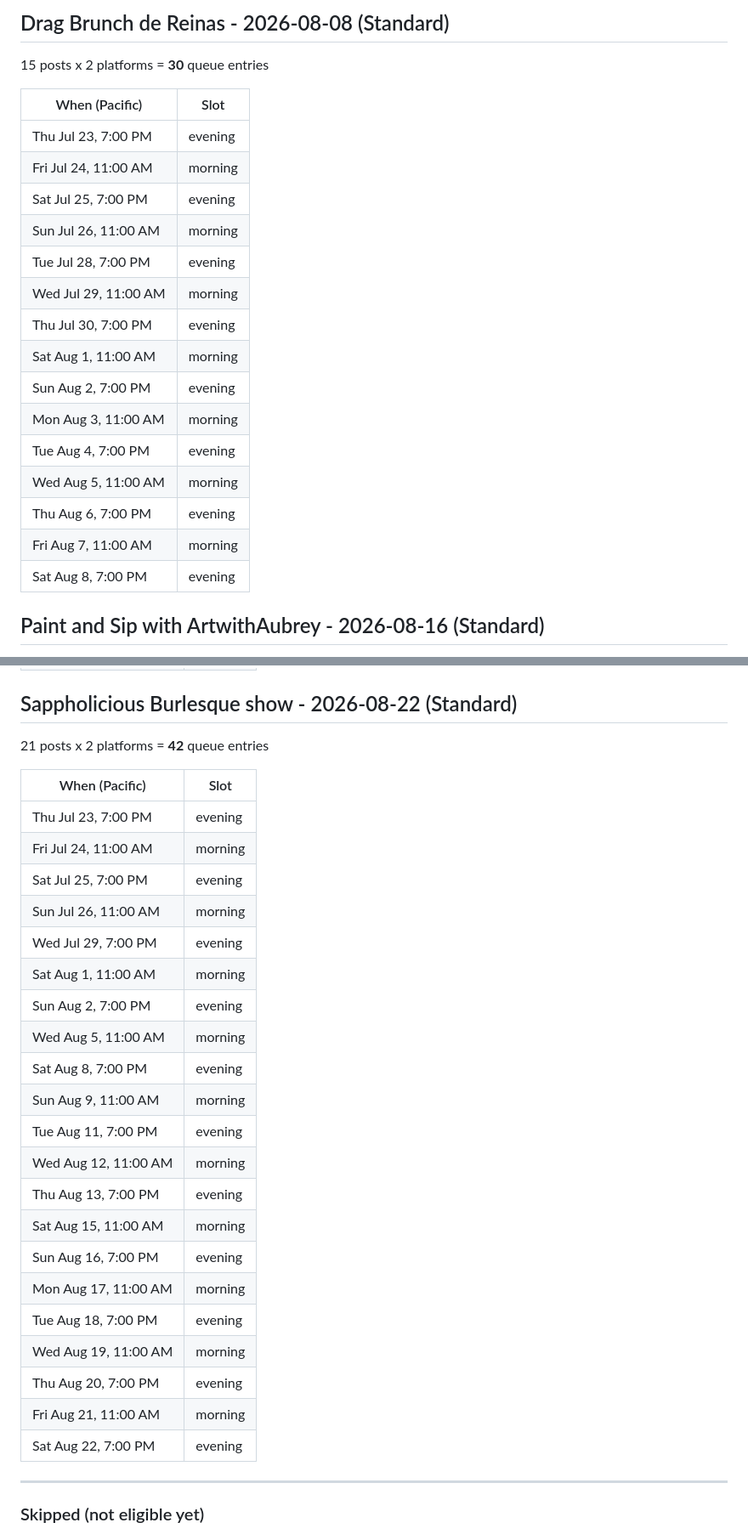
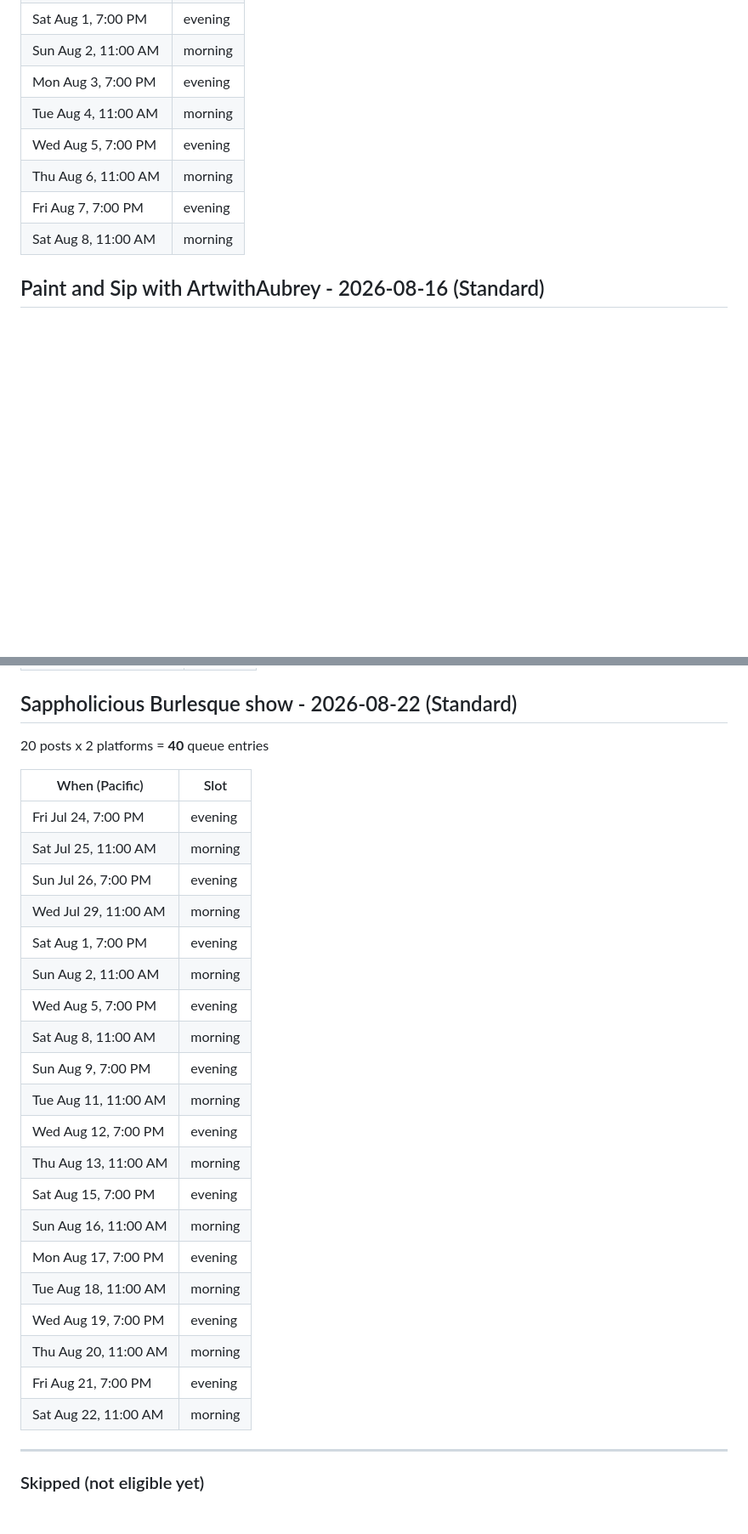
Before and after one commit to soynopalero/Azucar-Social-Pipeline, a Markdown page: docs/cadence_preview.md, 2 parts joined by grey strips. Shown at 85% size. Drawn GitHub-style; blank space fills up the shorter version.

Commit message:
Cadence engine run [skip ci]

```diff
--- a/docs/cadence_preview.md
+++ b/docs/cadence_preview.md
@@ -109,23 +110,11 @@ Eligible events: **13** - Skipped: **38**
-## Drag Brunch de Reinas - 2026-08-08  (Standard)
-15 posts x 2 platforms = **30** queue entries
-
-| When (Pacific) | Slot |
-|---|---|
-| Thu Jul 23, 7:00 PM | evening |
-| Fri Jul 24, 11:00 AM | morning |
-| Sat Jul 25, 7:00 PM | evening |
-| Sun Jul 26, 11:00 AM | morning |
-| Tue Jul 28, 7:00 PM | evening |
-| Wed Jul 29, 11:00 AM | morning |
-| Thu Jul 30, 7:00 PM | evening |
-| Sat Aug 1, 11:00 AM | morning |
-| Sun Aug 2, 7:00 PM | evening |
-| Mon Aug 3, 11:00 AM | morning |
-| Tue Aug 4, 7:00 PM | evening |
-| Wed Aug 5, 11:00 AM | morning |
-| Thu Aug 6, 7:00 PM | evening |
-| Fri Aug 7, 11:00 AM | morning |
-| Sat Aug 8, 7:00 PM | evening |
+| Sat Aug 1, 7:00 PM | evening |
+| Sun Aug 2, 11:00 AM | morning |
+| Mon Aug 3, 7:00 PM | evening |
+| Tue Aug 4, 11:00 AM | morning |
+| Wed Aug 5, 7:00 PM | evening |
+| Thu Aug 6, 11:00 AM | morning |
+| Fri Aug 7, 7:00 PM | evening |
+| Sat Aug 8, 11:00 AM | morning |
 
 ## Paint and Sip with ArtwithAubrey - 2026-08-16  (Standard)
 18 posts x 2 platforms = **36** queue entries
@@ -207,31 +196,30 @@ Eligible events: **13** - Skipped: **38**
 | Wed Aug 19, 11:00 AM | morning |
 
 ## Sappholicious Burlesque show - 2026-08-22  (Standard)
-21 posts x 2 platforms = **42** queue entries
+20 posts x 2 platforms = **40** queue entries
 
 | When (Pacific) | Slot |
 |---|---|
-| Thu Jul 23, 7:00 PM | evening |
-| Fri Jul 24, 11:00 AM | morning |
-| Sat Jul 25, 7:00 PM | evening |
-| Sun Jul 26, 11:00 AM | morning |
-| Wed Jul 29, 7:00 PM | evening |
-| Sat Aug 1, 11:00 AM | morning |
-| Sun Aug 2, 7:00 PM | evening |
-| Wed Aug 5, 11:00 AM | morning |
-| Sat Aug 8, 7:00 PM | evening |
-| Sun Aug 9, 11:00 AM | morning |
-| Tue Aug 11, 7:00 PM | evening |
-| Wed Aug 12, 11:00 AM | morning |
-| Thu Aug 13, 7:00 PM | evening |
-| Sat Aug 15, 11:00 AM | morning |
-| Sun Aug 16, 7:00 PM | evening |
-| Mon Aug 17, 11:00 AM | morning |
-| Tue Aug 18, 7:00 PM | evening |
-| Wed Aug 19, 11:00 AM | morning |
-| Thu Aug 20, 7:00 PM | evening |
-| Fri Aug 21, 11:00 AM | morning |
-| Sat Aug 22, 7:00 PM | evening |
+| Fri Jul 24, 7:00 PM | evening |
+| Sat Jul 25, 11:00 AM | morning |
+| Sun Jul 26, 7:00 PM | evening |
+| Wed Jul 29, 11:00 AM | morning |
+| Sat Aug 1, 7:00 PM | evening |
+| Sun Aug 2, 11:00 AM | morning |
+| Wed Aug 5, 7:00 PM | evening |
+| Sat Aug 8, 11:00 AM | morning |
+| Sun Aug 9, 7:00 PM | evening |
+| Tue Aug 11, 11:00 AM | morning |
+| Wed Aug 12, 7:00 PM | evening |
+| Thu Aug 13, 11:00 AM | morning |
+| Sat Aug 15, 7:00 PM | evening |
+| Sun Aug 16, 11:00 AM | morning |
+| Mon Aug 17, 7:00 PM | evening |
+| Tue Aug 18, 11:00 AM | morning |
+| Wed Aug 19, 7:00 PM | evening |
+| Thu Aug 20, 11:00 AM | morning |
+| Fri Aug 21, 7:00 PM | evening |
+| Sat Aug 22, 11:00 AM | morning |
 
 ---
 
```
Also changed, not shown: other parts of docs/cadence_preview.md (+70 -69 lines).
